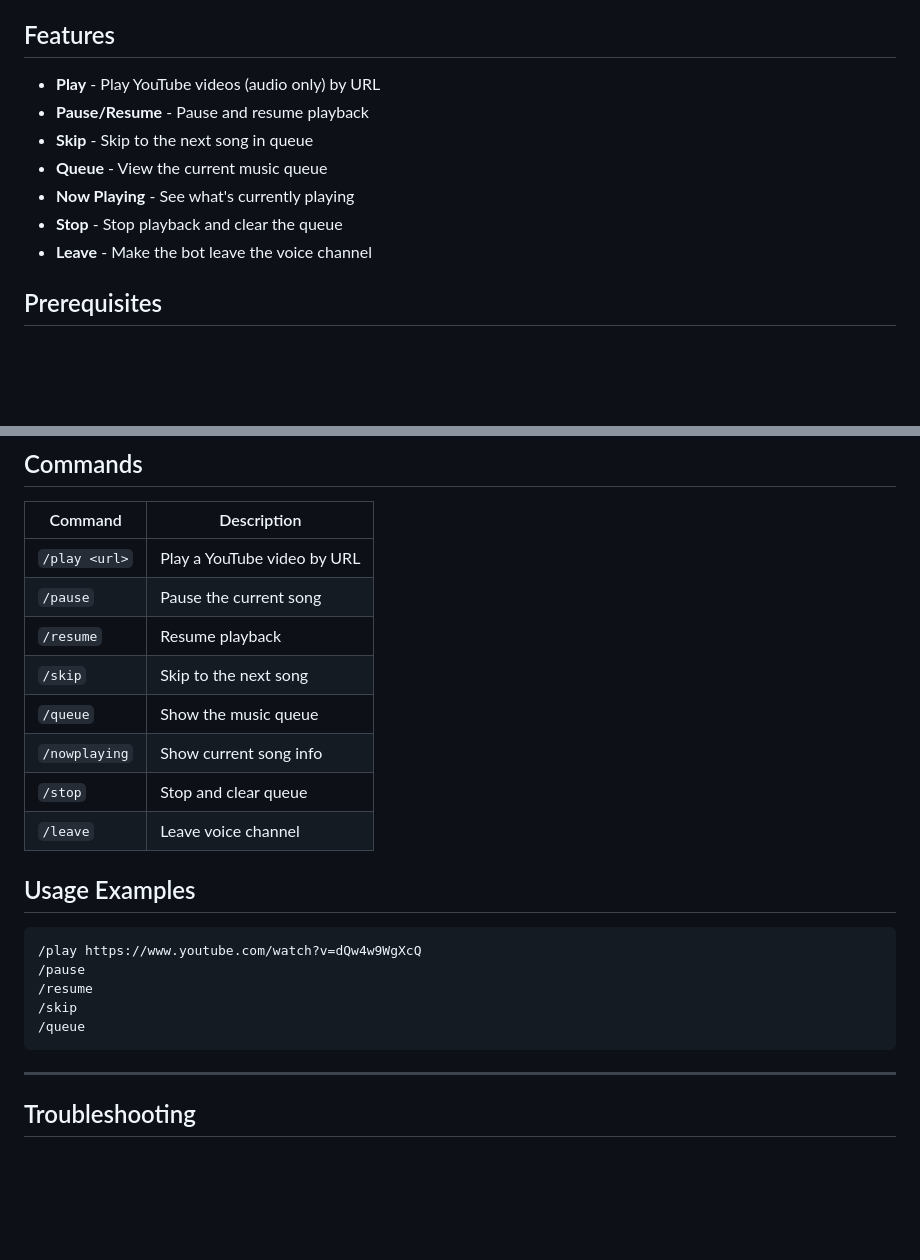
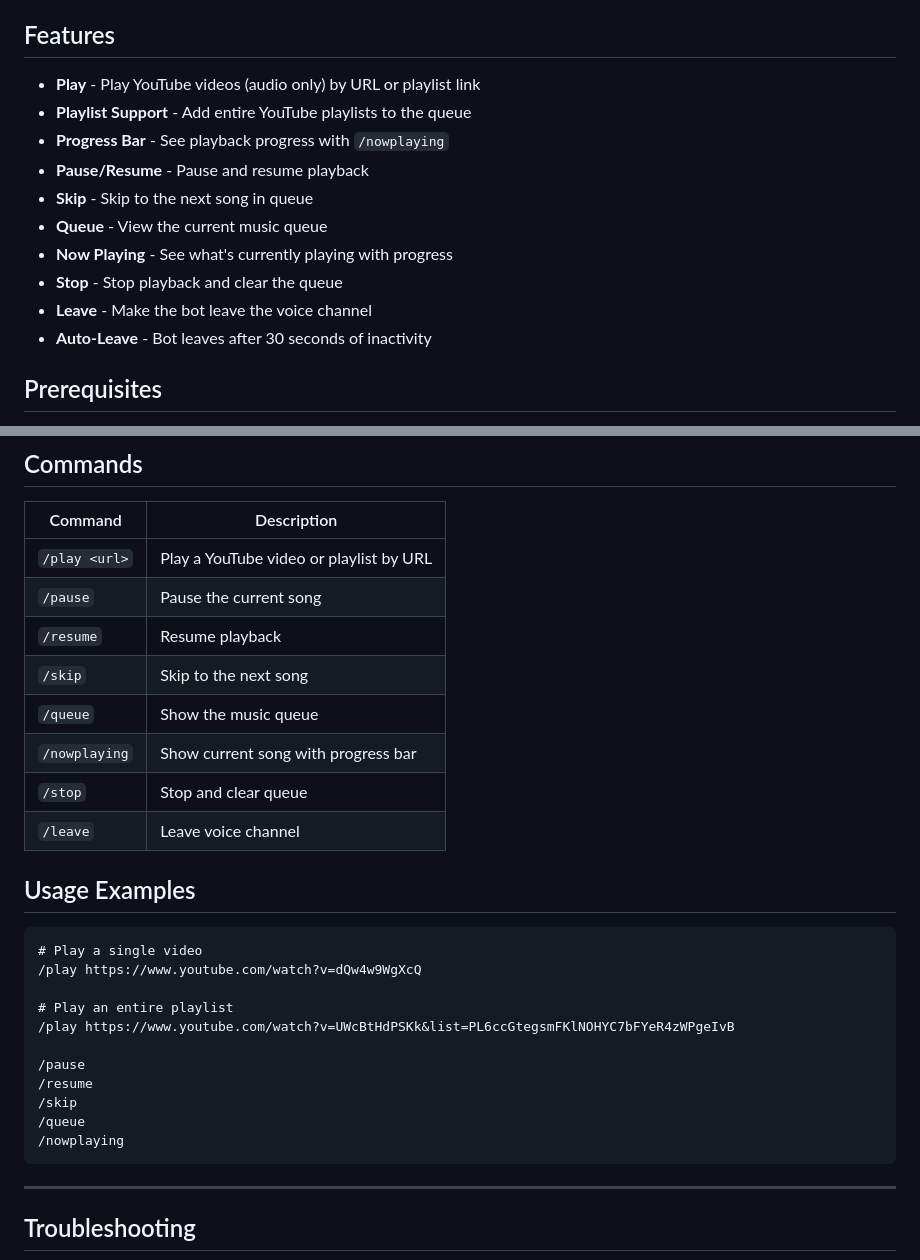
Before and after one commit to olympictechbro/noobtube, a Markdown page: README.md, 2 parts joined by grey strips. Rendered like a GitHub page; blank space fills up the shorter version.

````diff
--- a/README.md
+++ b/README.md
@@ -8,13 +8,16 @@ A simple Discord bot that plays YouTube audio in voice channels.
 
 ## Features
 
-- **Play** - Play YouTube videos (audio only) by URL
+- **Play** - Play YouTube videos (audio only) by URL or playlist link
+- **Playlist Support** - Add entire YouTube playlists to the queue
+- **Progress Bar** - See playback progress with `/nowplaying`
 - **Pause/Resume** - Pause and resume playback
 - **Skip** - Skip to the next song in queue
 - **Queue** - View the current music queue
-- **Now Playing** - See what's currently playing
+- **Now Playing** - See what's currently playing with progress
 - **Stop** - Stop playback and clear the queue
 - **Leave** - Make the bot leave the voice channel
+- **Auto-Leave** - Bot leaves after 30 seconds of inactivity
 
 ## Prerequisites
 
@@ -159,23 +162,29 @@ Commands registered
 
 | Command | Description |
 |---------|-------------|
-| `/play <url>` | Play a YouTube video by URL |
+| `/play <url>` | Play a YouTube video or playlist by URL |
 | `/pause` | Pause the current song |
 | `/resume` | Resume playback |
 | `/skip` | Skip to the next song |
 | `/queue` | Show the music queue |
-| `/nowplaying` | Show current song info |
+| `/nowplaying` | Show current song with progress bar |
 | `/stop` | Stop and clear queue |
 | `/leave` | Leave voice channel |
 
 ## Usage Examples
 
 ```
+# Play a single video
 /play https://www.youtube.com/watch?v=dQw4w9WgXcQ
+
+# Play an entire playlist
+/play https://www.youtube.com/watch?v=UWcBtHdPSKk&list=PL6ccGtegsmFKlNOHYC7bFYeR4zWPgeIvB
+
 /pause
 /resume
 /skip
 /queue
+/nowplaying
 ```
 
 ---
````
